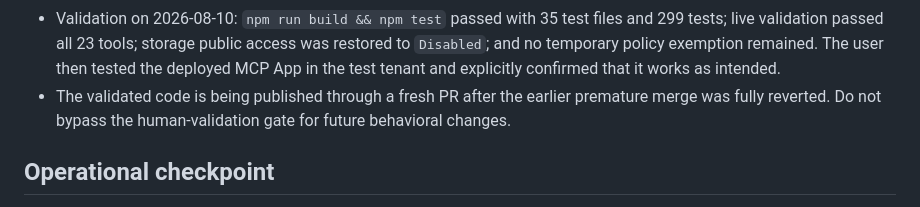
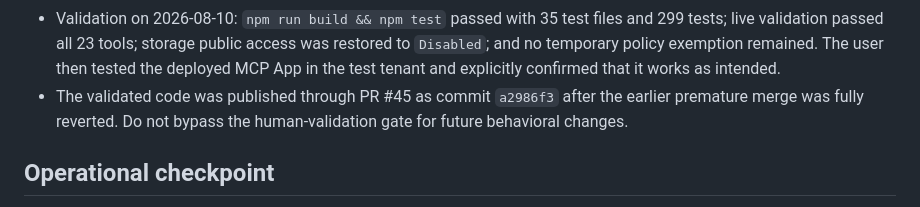
Before and after one commit to pavecer/servicenow-mcp-apps-copilot, a Markdown page: docs/REPO_STATE.md, the part around the change. GitHub-like rendering.

Commit message:
Record validated order UI publication (#46)
Update the tracked handover to reflect completed human validation and publication through PR #45.

```diff
--- a/docs/REPO_STATE.md
+++ b/docs/REPO_STATE.md
@@ -35,9 +35,9 @@ the shortest path to resume work safely.
   access was restored to `Disabled`; and no temporary policy exemption
   remained. The user then tested the deployed MCP App in the test tenant and
   explicitly confirmed that it works as intended.
-- The validated code is being published through a fresh PR after the earlier
-  premature merge was fully reverted. Do not bypass the human-validation gate
-  for future behavioral changes.
+- The validated code was published through PR #45 as commit `a2986f3` after the
+  earlier premature merge was fully reverted. Do not bypass the
+  human-validation gate for future behavioral changes.
 
 ## Operational checkpoint
 
```
